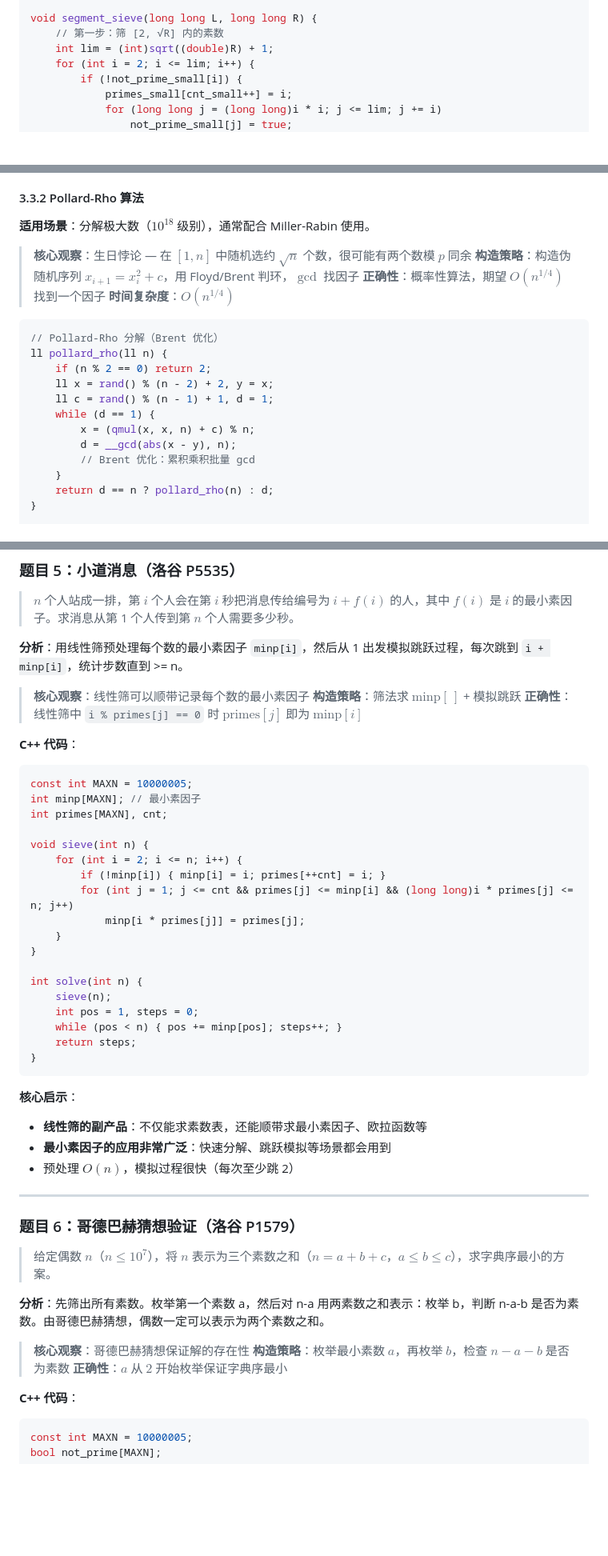
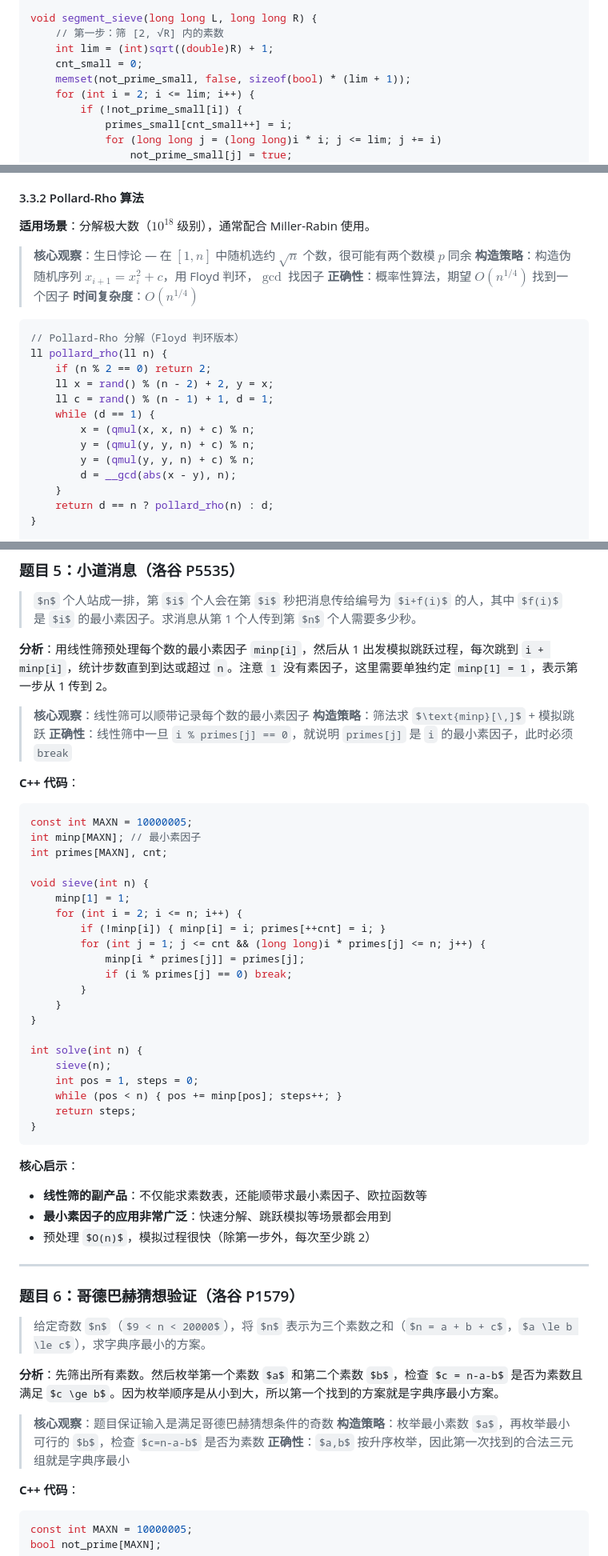
Before and after one commit to partychen/algorithm-docs, a Markdown page: docs/math/2.prime-numbers-tutorial.md, 3 parts joined by grey strips. Shown at 80% size. Drawn GitHub-style; some formulas as TeX source; blank space fills up the shorter version.

````diff
--- a/docs/math/2.prime-numbers-tutorial.md
+++ b/docs/math/2.prime-numbers-tutorial.md
@@ -194,6 +194,8 @@ bool not_prime_small[MAXN];
 void segment_sieve(long long L, long long R) {
     // 第一步：筛 [2, √R] 内的素数
     int lim = (int)sqrt((double)R) + 1;
+    cnt_small = 0;
+    memset(not_prime_small, false, sizeof(bool) * (lim + 1));
     for (int i = 2; i <= lim; i++) {
         if (!not_prime_small[i]) {
             primes_small[cnt_small++] = i;
@@ -247,20 +249,21 @@ vector<pair<ll, int>> factorize(ll n) {
 **适用场景**：分解极大数（$10^{18}$ 级别），通常配合 Miller-Rabin 使用。
 
 > **核心观察**：生日悖论 — 在 $[1, n]$ 中随机选约 $\sqrt{n}$ 个数，很可能有两个数模 $p$ 同余
-> **构造策略**：构造伪随机序列 $x_{i+1} = x_i^2 + c$，用 Floyd/Brent 判环，$\gcd$ 找因子
+> **构造策略**：构造伪随机序列 $x_{i+1} = x_i^2 + c$，用 Floyd 判环，$\gcd$ 找因子
 > **正确性**：概率性算法，期望 $O(n^{1/4})$ 找到一个因子
 > **时间复杂度**：$O(n^{1/4})$
 
 ```cpp
-// Pollard-Rho 分解（Brent 优化）
+// Pollard-Rho 分解（Floyd 判环版本）
 ll pollard_rho(ll n) {
     if (n % 2 == 0) return 2;
     ll x = rand() % (n - 2) + 2, y = x;
     ll c = rand() % (n - 1) + 1, d = 1;
     while (d == 1) {
         x = (qmul(x, x, n) + c) % n;
+        y = (qmul(y, y, n) + c) % n;
+        y = (qmul(y, y, n) + c) % n;
         d = __gcd(abs(x - y), n);
-        // Brent 优化：累积乘积批量 gcd
     }
     return d == n ? pollard_rho(n) : d;
 }
@@ -439,11 +442,11 @@ void init(int n) {
 
 > $n$ 个人站成一排，第 $i$ 个人会在第 $i$ 秒把消息传给编号为 $i+f(i)$ 的人，其中 $f(i)$ 是 $i$ 的最小素因子。求消息从第 1 个人传到第 $n$ 个人需要多少秒。
 
-**分析**：用线性筛预处理每个数的最小素因子 `minp[i]`，然后从 1 出发模拟跳跃过程，每次跳到 `i + minp[i]`，统计步数直到 >= n。
+**分析**：用线性筛预处理每个数的最小素因子 `minp[i]`，然后从 1 出发模拟跳跃过程，每次跳到 `i + minp[i]`，统计步数直到到达或超过 `n`。注意 `1` 没有素因子，这里需要单独约定 `minp[1] = 1`，表示第一步从 1 传到 2。
 
 > **核心观察**：线性筛可以顺带记录每个数的最小素因子
 > **构造策略**：筛法求 $\text{minp}[\,]$ + 模拟跳跃
-> **正确性**：线性筛中 `i % primes[j] == 0` 时 $\text{primes}[j]$ 即为 $\text{minp}[i]$
+> **正确性**：线性筛中一旦 `i % primes[j] == 0`，就说明 `primes[j]` 是 `i` 的最小素因子，此时必须 `break`
 
 **C++ 代码**：
 
@@ -453,10 +456,13 @@ int minp[MAXN]; // 最小素因子
 int primes[MAXN], cnt;
 
 void sieve(int n) {
+    minp[1] = 1;
     for (int i = 2; i <= n; i++) {
         if (!minp[i]) { minp[i] = i; primes[++cnt] = i; }
-        for (int j = 1; j <= cnt && primes[j] <= minp[i] && (long long)i * primes[j] <= n; j++)
+        for (int j = 1; j <= cnt && (long long)i * primes[j] <= n; j++) {
             minp[i * primes[j]] = primes[j];
+            if (i % primes[j] == 0) break;
+        }
     }
 }
 
@@ -471,19 +477,19 @@ int solve(int n) {
 **核心启示**：
 - **线性筛的副产品**：不仅能求素数表，还能顺带求最小素因子、欧拉函数等
 - **最小素因子的应用非常广泛**：快速分解、跳跃模拟等场景都会用到
-- 预处理 $O(n)$，模拟过程很快（每次至少跳 2）
+- 预处理 $O(n)$，模拟过程很快（除第一步外，每次至少跳 2）
 
 ---
 
 ### 题目 6：哥德巴赫猜想验证（洛谷 P1579）
 
-> 给定偶数 $n$（$n \le 10^7$），将 $n$ 表示为三个素数之和（$n = a + b + c$，$a \le b \le c$），求字典序最小的方案。
+> 给定奇数 $n$（$9 < n < 20000$），将 $n$ 表示为三个素数之和（$n = a + b + c$，$a \le b \le c$），求字典序最小的方案。
 
-**分析**：先筛出所有素数。枚举第一个素数 a，然后对 n-a 用两素数之和表示：枚举 b，判断 n-a-b 是否为素数。由哥德巴赫猜想，偶数一定可以表示为两个素数之和。
+**分析**：先筛出所有素数。然后枚举第一个素数 $a$ 和第二个素数 $b$，检查 $c = n-a-b$ 是否为素数且满足 $c \ge b$。因为枚举顺序是从小到大，所以第一个找到的方案就是字典序最小方案。
 
-> **核心观察**：哥德巴赫猜想保证解的存在性
-> **构造策略**：枚举最小素数 $a$，再枚举 $b$，检查 $n-a-b$ 是否为素数
-> **正确性**：$a$ 从 $2$ 开始枚举保证字典序最小
+> **核心观察**：题目保证输入是满足哥德巴赫猜想条件的奇数
+> **构造策略**：枚举最小素数 $a$，再枚举最小可行的 $b$，检查 $c=n-a-b$ 是否为素数
+> **正确性**：$a,b$ 按升序枚举，因此第一次找到的合法三元组就是字典序最小
 
 **C++ 代码**：
 
````
Also changed, not shown: other parts of docs/math/2.prime-numbers-tutorial.md (+100 -39 lines).
